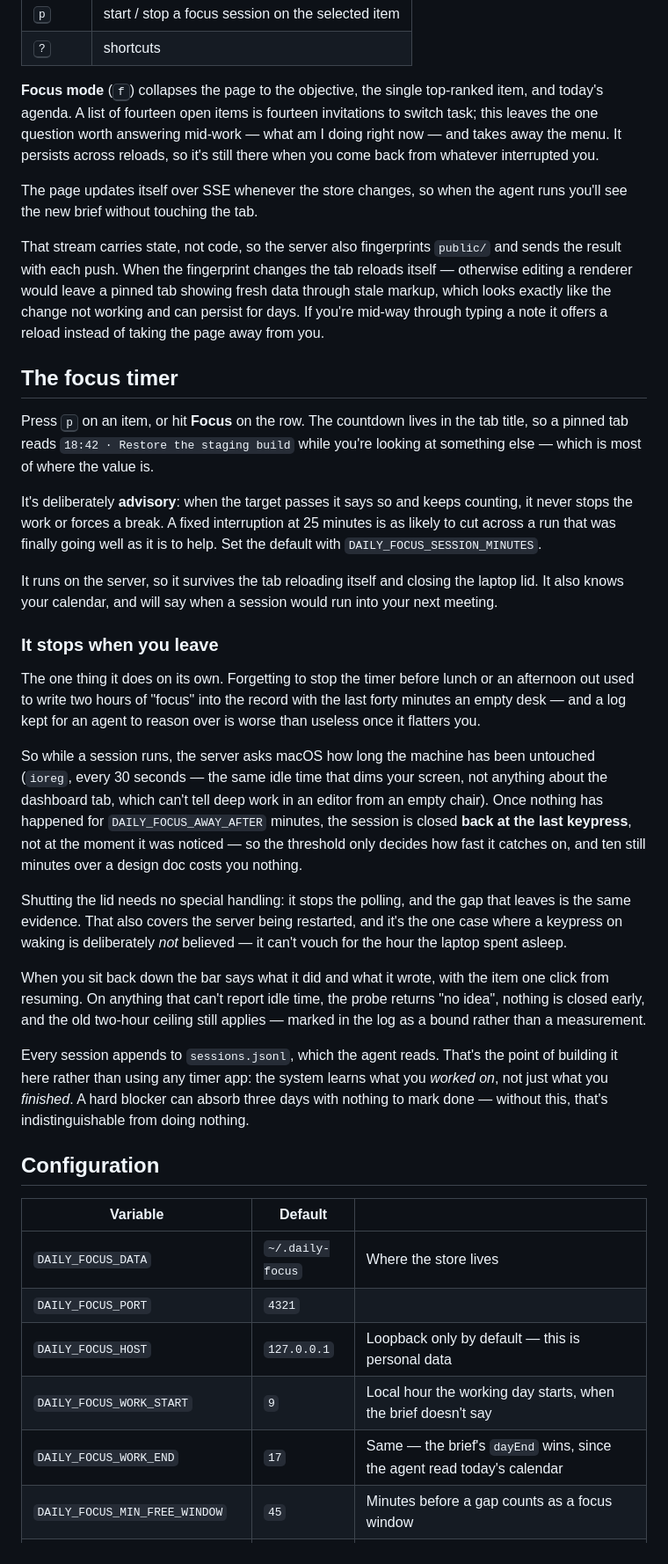
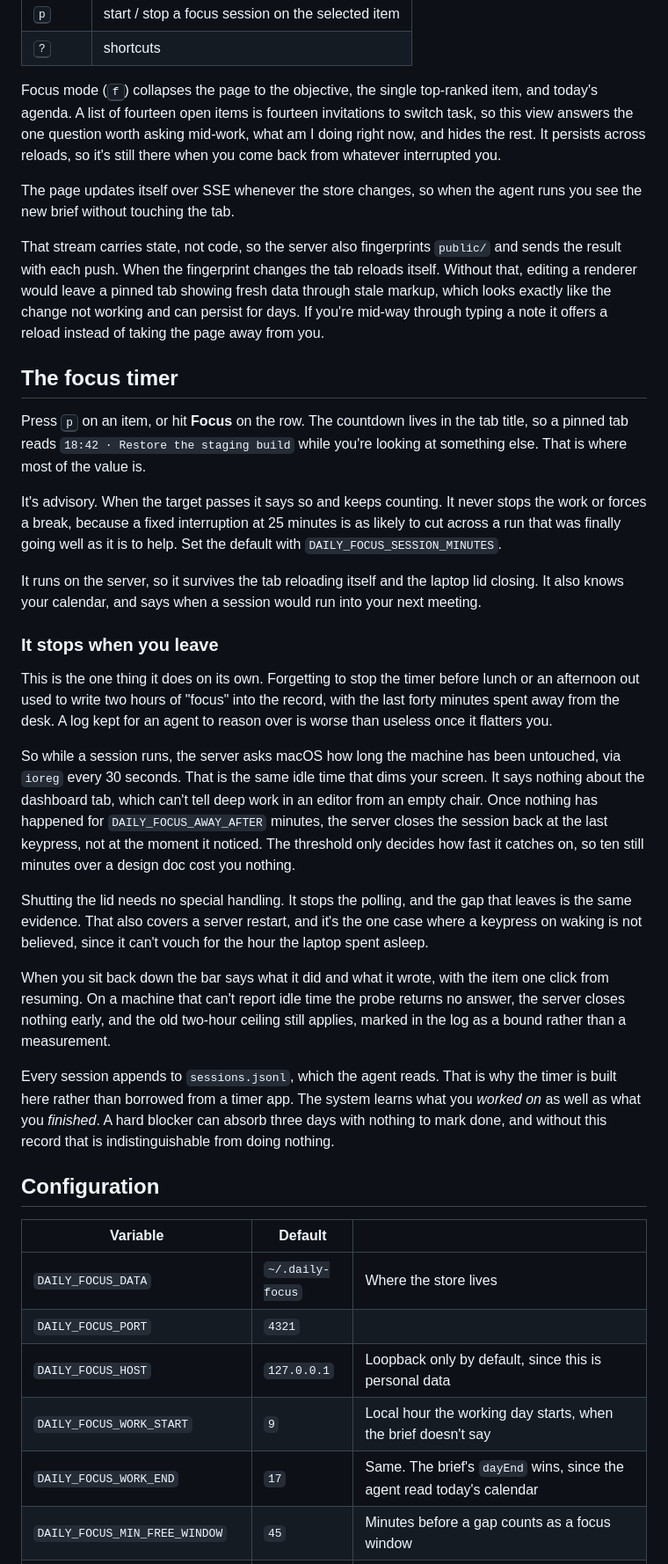
Before and after one commit to watson/daily-focus, a Markdown page: README.md, the part around one of its changes. Shown at 88% size. Rendered like a GitHub page.

```diff
--- a/README.md
+++ b/README.md
@@ -102,66 +100,67 @@ Everything is undoable, from the toast or with <kbd>u</kbd>.
 | <kbd>p</kbd> | start / stop a focus session on the selected item |
 | <kbd>?</kbd> | shortcuts |
 
-**Focus mode** (<kbd>f</kbd>) collapses the page to the objective, the single
-top-ranked item, and today's agenda. A list of fourteen open items is fourteen
-invitations to switch task; this leaves the one question worth answering mid-work —
-what am I doing right now — and takes away the menu. It persists across reloads, so
-it's still there when you come back from whatever interrupted you.
+Focus mode (<kbd>f</kbd>) collapses the page to the objective, the single top-ranked
+item, and today's agenda. A list of fourteen open items is fourteen invitations to
+switch task, so this view answers the one question worth asking mid-work, what am I
+doing right now, and hides the rest. It persists across reloads, so it's still there
+when you come back from whatever interrupted you.
 
 The page updates itself over SSE whenever the store changes, so when the agent runs
-you'll see the new brief without touching the tab.
+you see the new brief without touching the tab.
 
 That stream carries state, not code, so the server also fingerprints `public/` and
 sends the result with each push. When the fingerprint changes the tab reloads
-itself — otherwise editing a renderer would leave a pinned tab showing fresh data
+itself. Without that, editing a renderer would leave a pinned tab showing fresh data
 through stale markup, which looks exactly like the change not working and can
-persist for days. If you're mid-way through typing a note it offers a reload
-instead of taking the page away from you.
+persist for days. If you're mid-way through typing a note it offers a reload instead
+of taking the page away from you.
 
 ## The focus timer
 
 Press <kbd>p</kbd> on an item, or hit **Focus** on the row. The countdown lives in
 the tab title, so a pinned tab reads `18:42 · Restore the staging build` while
-you're looking at something else — which is most of where the value is.
+you're looking at something else. That is where most of the value is.
 
-It's deliberately **advisory**: when the target passes it says so and keeps
-counting, it never stops the work or forces a break. A fixed interruption at 25
-minutes is as likely to cut across a run that was finally going well as it is to
-help. Set the default with `DAILY_FOCUS_SESSION_MINUTES`.
+It's advisory. When the target passes it says so and keeps counting. It never stops
+the work or forces a break, because a fixed interruption at 25 minutes is as likely
+to cut across a run that was finally going well as it is to help. Set the default
+with `DAILY_FOCUS_SESSION_MINUTES`.
 
-It runs on the server, so it survives the tab reloading itself and closing the
-laptop lid. It also knows your calendar, and will say when a session would run into
-your next meeting.
+It runs on the server, so it survives the tab reloading itself and the laptop lid
+closing. It also knows your calendar, and says when a session would run into your
+next meeting.
 
 ### It stops when you leave
 
-The one thing it does on its own. Forgetting to stop the timer before lunch or an
-afternoon out used to write two hours of "focus" into the record with the last forty
-minutes an empty desk — and a log kept for an agent to reason over is worse than
-useless once it flatters you.
+This is the one thing it does on its own. Forgetting to stop the timer before lunch
+or an afternoon out used to write two hours of "focus" into the record, with the
+last forty minutes spent away from the desk. A log kept for an agent to reason over
+is worse than useless once it flatters you.
 
 So while a session runs, the server asks macOS how long the machine has been
-untouched (`ioreg`, every 30 seconds — the same idle time that dims your screen, not
-anything about the dashboard tab, which can't tell deep work in an editor from an
-empty chair). Once nothing has happened for `DAILY_FOCUS_AWAY_AFTER` minutes, the
-session is closed **back at the last keypress**, not at the moment it was noticed —
-so the threshold only decides how fast it catches on, and ten still minutes over a
-design doc costs you nothing.
+untouched, via `ioreg` every 30 seconds. That is the same idle time that dims your
+screen. It says nothing about the dashboard tab, which can't tell deep work in an
+editor from an empty chair. Once nothing has happened for `DAILY_FOCUS_AWAY_AFTER`
+minutes, the server closes the session back at the last keypress, not at the moment
+it noticed. The threshold only decides how fast it catches on, so ten still minutes
+over a design doc cost you nothing.
 
-Shutting the lid needs no special handling: it stops the polling, and the gap that
-leaves is the same evidence. That also covers the server being restarted, and it's
-the one case where a keypress on waking is deliberately *not* believed — it can't
-vouch for the hour the laptop spent asleep.
+Shutting the lid needs no special handling. It stops the polling, and the gap that
+leaves is the same evidence. That also covers a server restart, and it's the one case
+where a keypress on waking is not believed, since it can't vouch for the hour the
+laptop spent asleep.
 
 When you sit back down the bar says what it did and what it wrote, with the item one
-click from resuming. On anything that can't report idle time, the probe returns "no
-idea", nothing is closed early, and the old two-hour ceiling still applies — marked
-in the log as a bound rather than a measurement.
+click from resuming. On a machine that can't report idle time the probe returns no
+answer, the server closes nothing early, and the old two-hour ceiling still applies,
+marked in the log as a bound rather than a measurement.
 
-Every session appends to `sessions.jsonl`, which the agent reads. That's the point
-of building it here rather than using any timer app: the system learns what you
-*worked on*, not just what you *finished*. A hard blocker can absorb three days with
-nothing to mark done — without this, that's indistinguishable from doing nothing.
+Every session appends to `sessions.jsonl`, which the agent reads. That is why the
+timer is built here rather than borrowed from a timer app. The system learns what you
+*worked on* as well as what you *finished*. A hard blocker can absorb three days with
+nothing to mark done, and without this record that is indistinguishable from doing
+nothing.
 
 ## Configuration
 
@@ -169,8 +168,8 @@ nothing to mark done — without this, that's indistinguishable from doing nothi
 |---|---|---|
 | `DAILY_FOCUS_DATA` | `~/.daily-focus` | Where the store lives |
 | `DAILY_FOCUS_PORT` | `4321` | |
-| `DAILY_FOCUS_HOST` | `127.0.0.1` | Loopback only by default — this is personal data |
+| `DAILY_FOCUS_HOST` | `127.0.0.1` | Loopback only by default, since this is personal data |
 | `DAILY_FOCUS_WORK_START` | `9` | Local hour the working day starts, when the brief doesn't say |
-| `DAILY_FOCUS_WORK_END` | `17` | Same — the brief's `dayEnd` wins, since the agent read today's calendar |
+| `DAILY_FOCUS_WORK_END` | `17` | Same. The brief's `dayEnd` wins, since the agent read today's calendar |
 | `DAILY_FOCUS_MIN_FREE_WINDOW` | `45` | Minutes before a gap counts as a focus window |
 | `DAILY_FOCUS_STALE_AFTER_HOURS` | `24` | When to warn that the agent hasn't run. Counted only in hours a run was due, so days off never trip it |
```
Also changed, not shown: other parts of README.md (+84 -83 lines).
